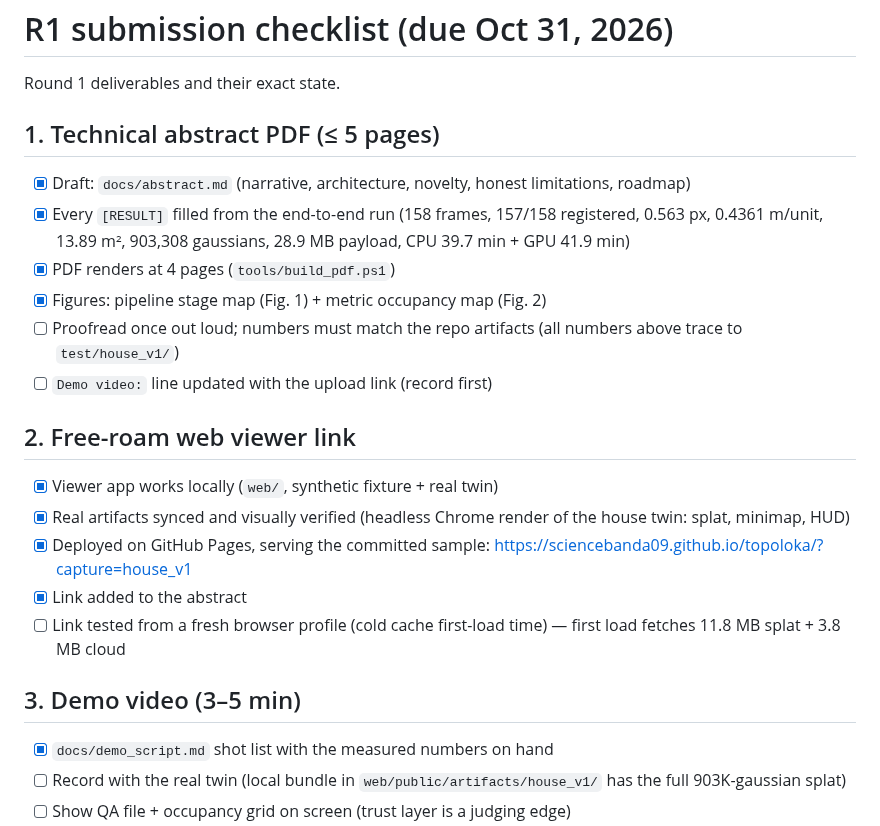
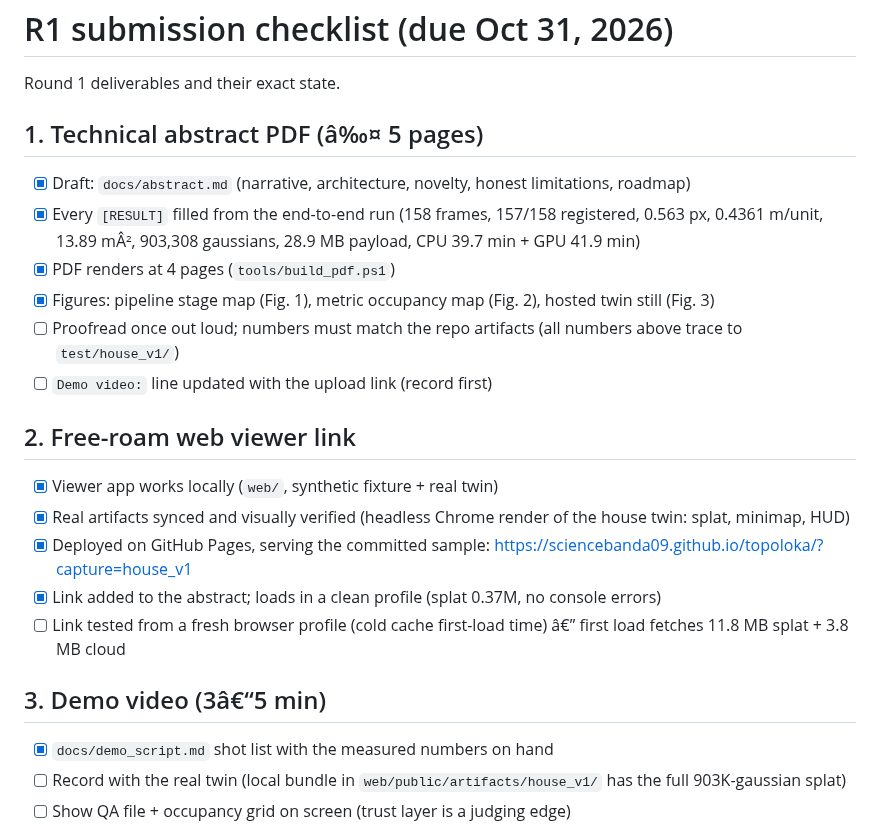
Before and after one commit to sciencebanda09/topoloka, a Markdown page: docs/submission.md, the part around one of its changes. Rendered like a GitHub page.

```diff
--- a/docs/submission.md
+++ b/docs/submission.md
@@ -2,15 +2,15 @@
 
 Round 1 deliverables and their exact state.
 
-## 1. Technical abstract PDF (≤ 5 pages)
+## 1. Technical abstract PDF (â‰¤ 5 pages)
 
 - [x] Draft: `docs/abstract.md` (narrative, architecture, novelty, honest
       limitations, roadmap)
 - [x] Every `[RESULT]` filled from the end-to-end run (158 frames, 157/158
-      registered, 0.563 px, 0.4361 m/unit, 13.89 m², 903,308 gaussians,
+      registered, 0.563 px, 0.4361 m/unit, 13.89 mÂ², 903,308 gaussians,
       28.9 MB payload, CPU 39.7 min + GPU 41.9 min)
 - [x] PDF renders at 4 pages (`tools/build_pdf.ps1`)
-- [x] Figures: pipeline stage map (Fig. 1) + metric occupancy map (Fig. 2)
+- [x] Figures: pipeline stage map (Fig. 1), metric occupancy map (Fig. 2), hosted twin still (Fig. 3)
 - [ ] Proofread once out loud; numbers must match the repo artifacts
       (all numbers above trace to `test/house_v1/`)
 - [ ] `Demo video:` line updated with the upload link (record first)
@@ -22,11 +22,11 @@ Round 1 deliverables and their exact state.
       of the house twin: splat, minimap, HUD)
 - [x] Deployed on GitHub Pages, serving the committed sample:
       <https://sciencebanda09.github.io/topoloka/?capture=house_v1>
-- [x] Link added to the abstract
-- [ ] Link tested from a fresh browser profile (cold cache first-load time) —
+- [x] Link added to the abstract; loads in a clean profile (splat 0.37M, no console errors)
+- [ ] Link tested from a fresh browser profile (cold cache first-load time) â€”
       first load fetches 11.8 MB splat + 3.8 MB cloud
 
-## 3. Demo video (3–5 min)
+## 3. Demo video (3â€“5 min)
 
 - [x] `docs/demo_script.md` shot list with the measured numbers on hand
 - [ ] Record with the real twin (local bundle in
```
Also changed, not shown: other parts of docs/submission.md (+1 -1 lines), README.md (+5 -0 lines), docs/abstract.md (+10 -3 lines), docs/fig/twin.png (added), 1 other file.
